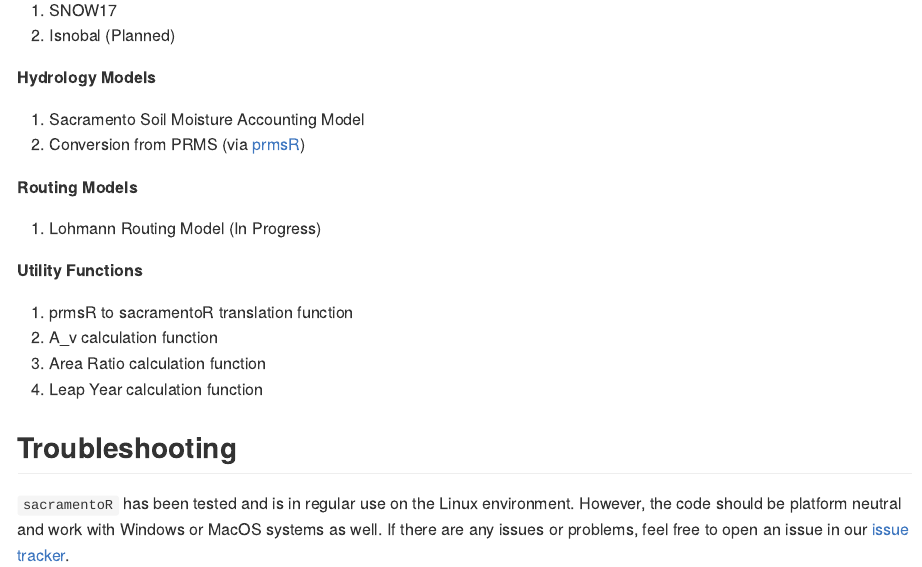
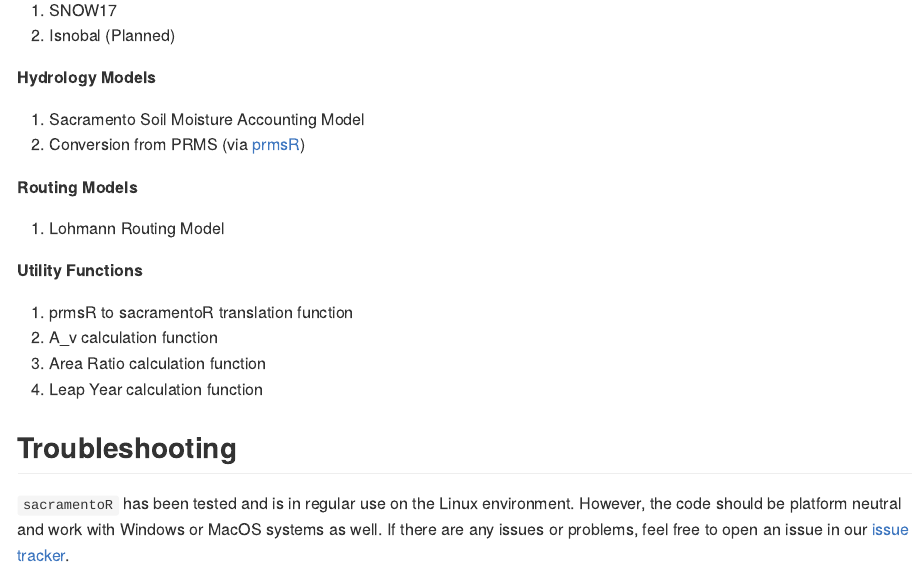
Before and after one commit to dongkwanp/sacramentoR, an R Markdown document (README.Rmd): the page in a window 1100 px wide, from 1620 px down. Rendered offline with R 4.5, knitr and Pandoc, with nearby package versions.

Commit message:
Updated progress

```diff
--- a/README.Rmd
+++ b/README.Rmd
@@ -88,7 +88,7 @@ library('sacramentoR')
 
 **Routing Models**
 
-1. Lohmann Routing Model (In Progress)
+1. Lohmann Routing Model
 
 **Utility Functions**
 
```
